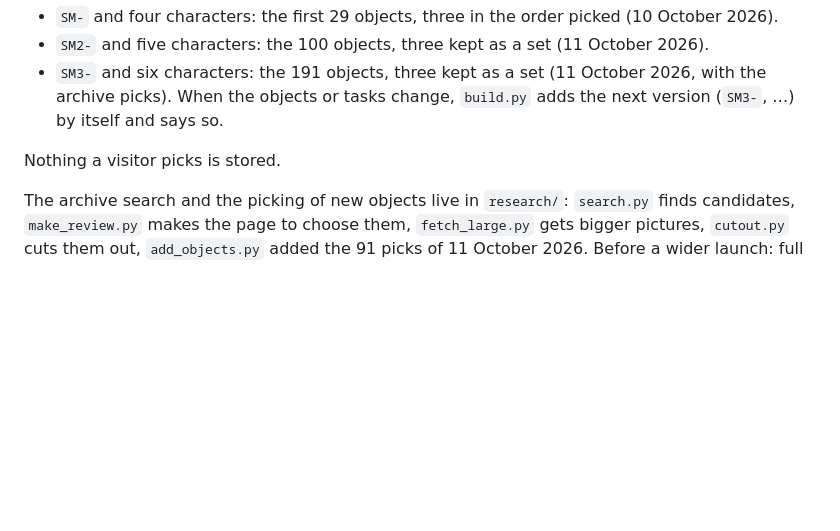
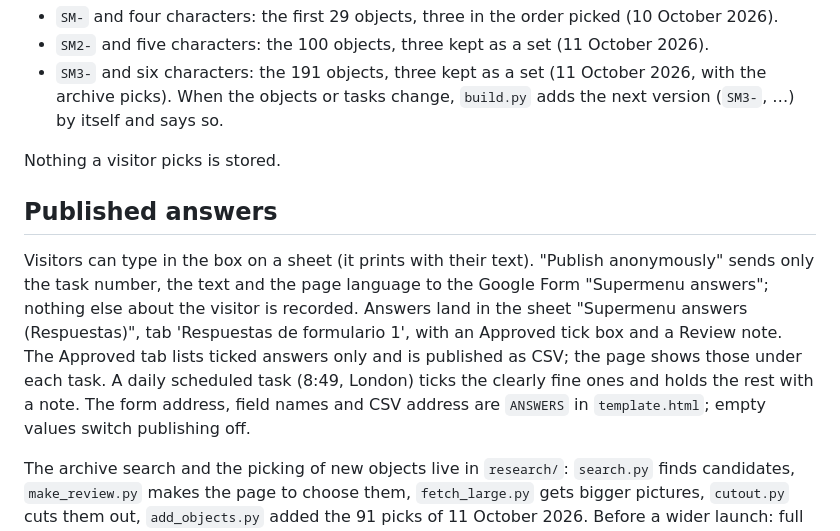
Before and after one commit to Alexo000/supermenu, a Markdown page: README.md, the part around the change. Drawn GitHub-style; blank space fills up the shorter version.

Commit message:
README: published answers
Co-Authored-By: Claude Opus 5.5 <noreply@anthropic.com>

```diff
--- a/README.md
+++ b/README.md
@@ -43,6 +43,15 @@ When the objects or tasks change, `build.py` adds the next version (`SM3-`, …)
 
 Nothing a visitor picks is stored.
 
+## Published answers
+
+Visitors can type in the box on a sheet (it prints with their text). "Publish anonymously" sends only the task number,
+the text and the page language to the Google Form "Supermenu answers"; nothing else about the visitor is recorded.
+Answers land in the sheet "Supermenu answers (Respuestas)", tab 'Respuestas de formulario 1', with an Approved tick box
+and a Review note. The Approved tab lists ticked answers only and is published as CSV; the page shows those under
+each task. A daily scheduled task (8:49, London) ticks the clearly fine ones and holds the rest with a note.
+The form address, field names and CSV address are `ANSWERS` in `template.html`; empty values switch publishing off.
+
 The archive search and the picking of new objects live in `research/`: `search.py` finds candidates,
 `make_review.py` makes the page to choose them, `fetch_large.py` gets bigger pictures, `cutout.py` cuts them out,
 `add_objects.py` added the 91 picks of 11 October 2026. Before a wider launch: full credits for each object (museum, object, licence),
```
